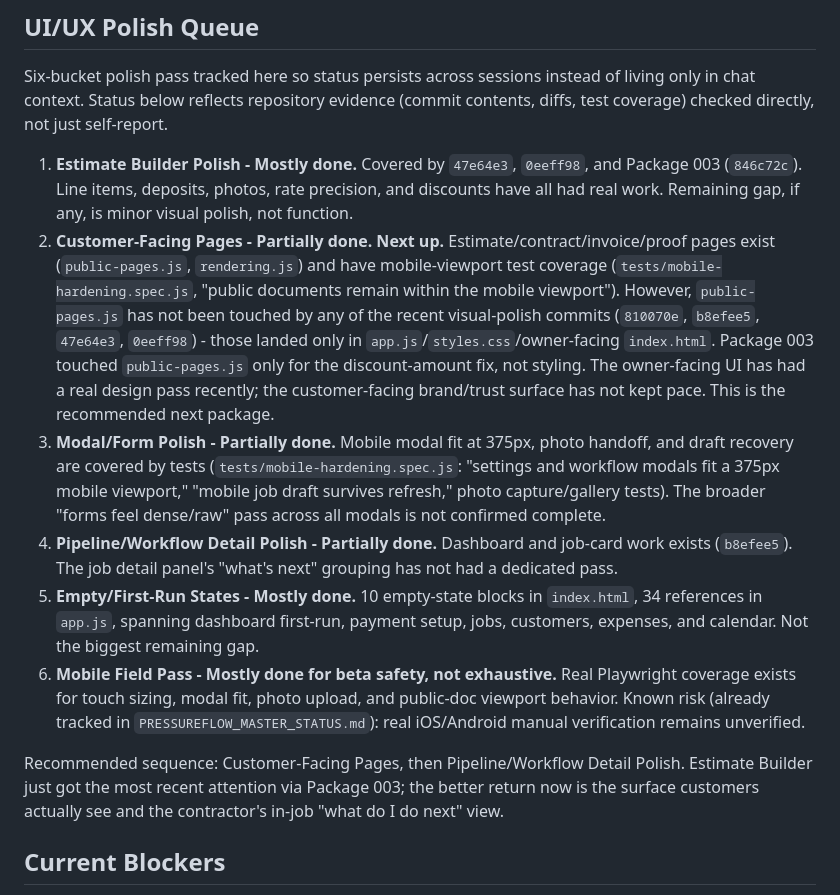
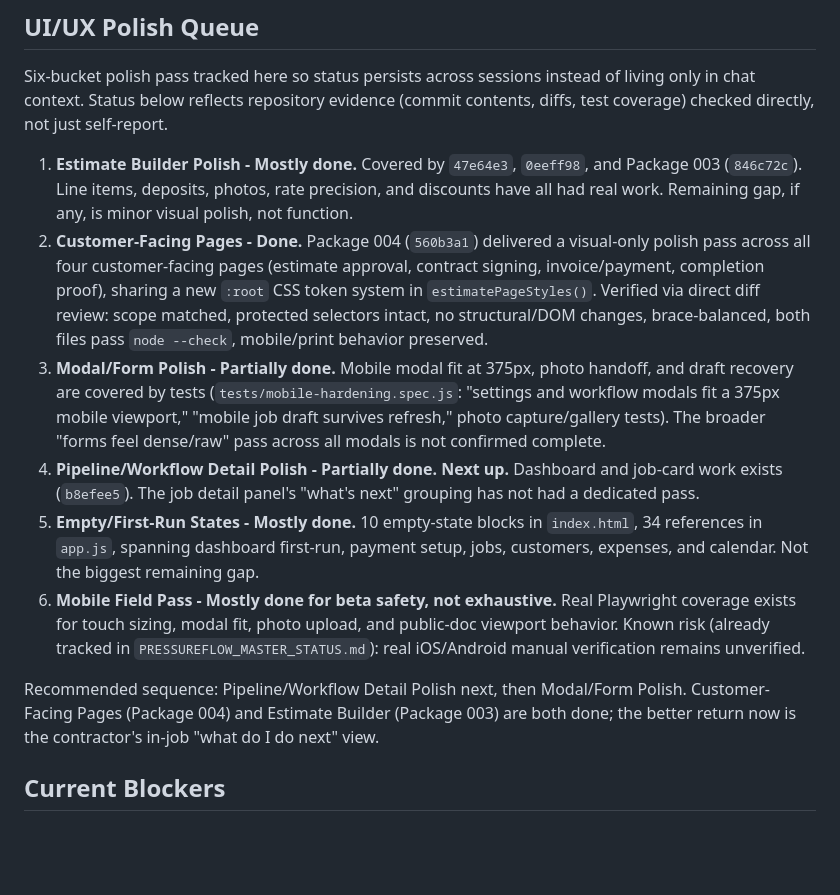
Before and after one commit to tonycg89/Pressure-FLow, a Markdown page: NEXT_STEPS.md, the part around the change. Rendered like a GitHub page; blank space fills up the shorter version.

```diff
--- a/NEXT_STEPS.md
+++ b/NEXT_STEPS.md
@@ -24,13 +24,13 @@ The full regression suite (`npm.cmd run check`, `npm.cmd run smoke:test-user-saf
 Six-bucket polish pass tracked here so status persists across sessions instead of living only in chat context. Status below reflects repository evidence (commit contents, diffs, test coverage) checked directly, not just self-report.
 
 1. **Estimate Builder Polish - Mostly done.** Covered by `47e64e3`, `0eeff98`, and Package 003 (`846c72c`). Line items, deposits, photos, rate precision, and discounts have all had real work. Remaining gap, if any, is minor visual polish, not function.
-2. **Customer-Facing Pages - Partially done. Next up.** Estimate/contract/invoice/proof pages exist (`public-pages.js`, `rendering.js`) and have mobile-viewport test coverage (`tests/mobile-hardening.spec.js`, "public documents remain within the mobile viewport"). However, `public-pages.js` has not been touched by any of the recent visual-polish commits (`810070e`, `b8efee5`, `47e64e3`, `0eeff98`) - those landed only in `app.js`/`styles.css`/owner-facing `index.html`. Package 003 touched `public-pages.js` only for the discount-amount fix, not styling. The owner-facing UI has had a real design pass recently; the customer-facing brand/trust surface has not kept pace. This is the recommended next package.
+2. **Customer-Facing Pages - Done.** Package 004 (`560b3a1`) delivered a visual-only polish pass across all four customer-facing pages (estimate approval, contract signing, invoice/payment, completion proof), sharing a new `:root` CSS token system in `estimatePageStyles()`. Verified via direct diff review: scope matched, protected selectors intact, no structural/DOM changes, brace-balanced, both files pass `node --check`, mobile/print behavior preserved.
 3. **Modal/Form Polish - Partially done.** Mobile modal fit at 375px, photo handoff, and draft recovery are covered by tests (`tests/mobile-hardening.spec.js`: "settings and workflow modals fit a 375px mobile viewport," "mobile job draft survives refresh," photo capture/gallery tests). The broader "forms feel dense/raw" pass across all modals is not confirmed complete.
-4. **Pipeline/Workflow Detail Polish - Partially done.** Dashboard and job-card work exists (`b8efee5`). The job detail panel's "what's next" grouping has not had a dedicated pass.
+4. **Pipeline/Workflow Detail Polish - Partially done. Next up.** Dashboard and job-card work exists (`b8efee5`). The job detail panel's "what's next" grouping has not had a dedicated pass.
 5. **Empty/First-Run States - Mostly done.** 10 empty-state blocks in `index.html`, 34 references in `app.js`, spanning dashboard first-run, payment setup, jobs, customers, expenses, and calendar. Not the biggest remaining gap.
 6. **Mobile Field Pass - Mostly done for beta safety, not exhaustive.** Real Playwright coverage exists for touch sizing, modal fit, photo upload, and public-doc viewport behavior. Known risk (already tracked in `PRESSUREFLOW_MASTER_STATUS.md`): real iOS/Android manual verification remains unverified.
 
-Recommended sequence: Customer-Facing Pages, then Pipeline/Workflow Detail Polish. Estimate Builder just got the most recent attention via Package 003; the better return now is the surface customers actually see and the contractor's in-job "what do I do next" view.
+Recommended sequence: Pipeline/Workflow Detail Polish next, then Modal/Form Polish. Customer-Facing Pages (Package 004) and Estimate Builder (Package 003) are both done; the better return now is the contractor's in-job "what do I do next" view.
 
 ## Current Blockers
 
```
Also changed, not shown: PRESSUREFLOW_AI_HANDOFF.md (+1 -0 lines), PRESSUREFLOW_MASTER_STATUS.md (+10 -0 lines).
